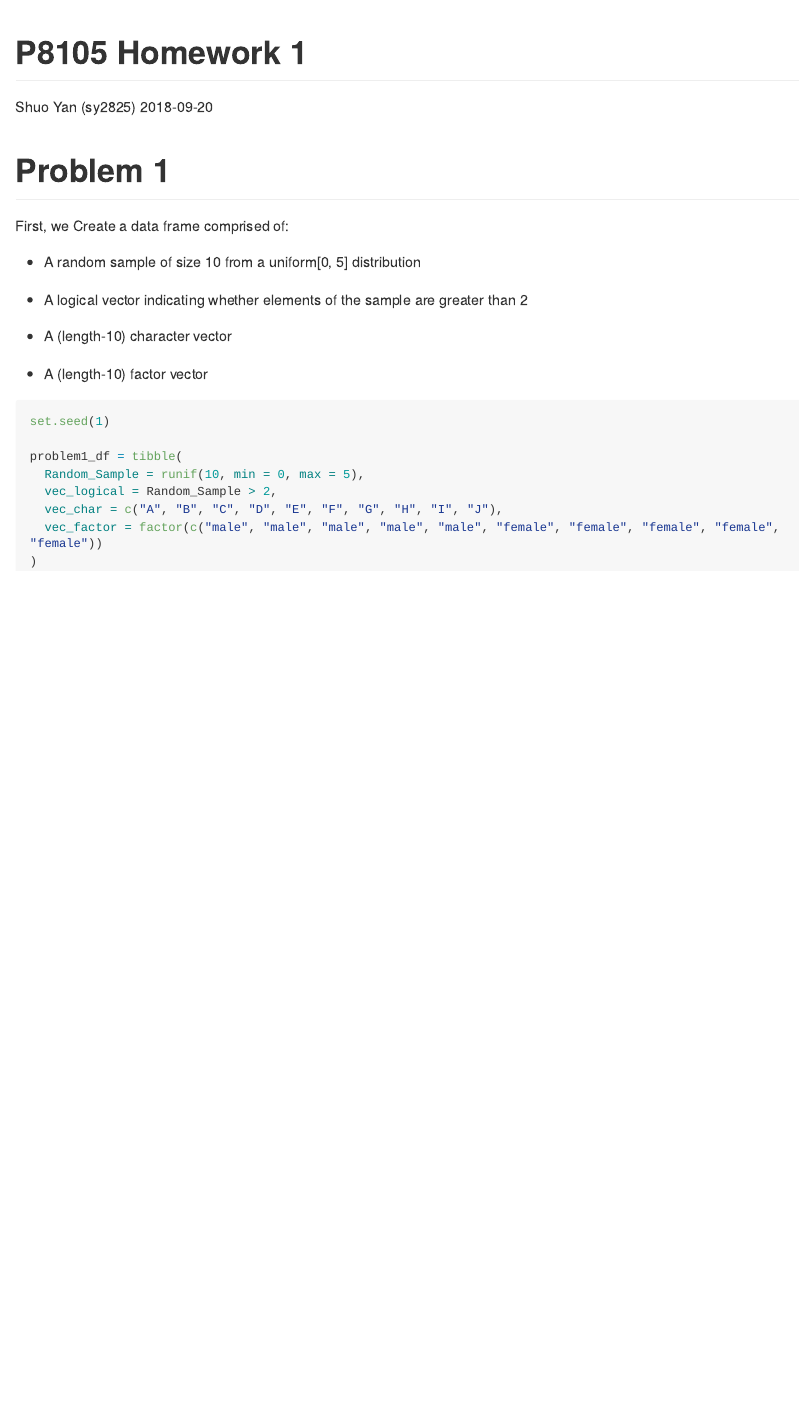
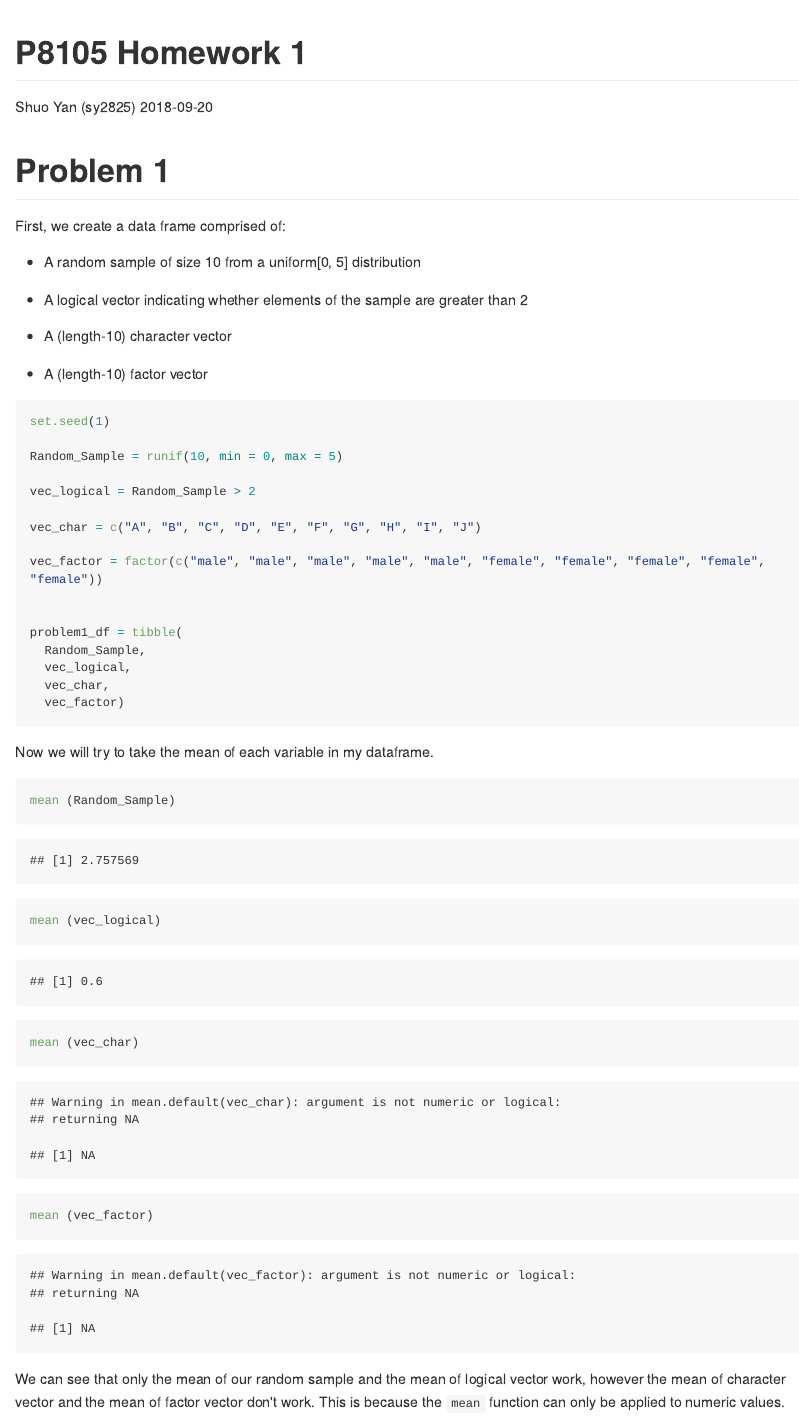
Before and after one commit to sy2825/p8105_hw1_sy2825, an R Markdown document (p8105_hw1_sy2825.Rmd): the page in a window 1100 px wide, from its top. The pictures show the output file p8105_hw1_sy2825.md that the author committed with the source, drawn offline in the style of GitHub; long lines of code are wrapped.

Commit message:
take the mean of each variable

````diff
--- a/p8105_hw1_sy2825.Rmd
+++ b/p8105_hw1_sy2825.Rmd
@@ -10,7 +10,7 @@ library(tidyverse)
 ```
 # Problem 1
 
-First, we Create a data frame comprised of:
+First, we create a data frame comprised of:
 
 *   A random sample of size 10 from a uniform[0, 5] distribution
 
@@ -23,10 +23,28 @@ First, we Create a data frame comprised of:
 ```{r}
 set.seed(1)
 
+Random_Sample = runif(10, min = 0, max = 5)
+
+vec_logical = Random_Sample > 2
+
+vec_char = c("A", "B", "C", "D", "E", "F", "G", "H", "I", "J")
+
+vec_factor = factor(c("male", "male", "male", "male", "male", "female", "female", "female", "female", "female"))
+
+
 problem1_df = tibble(
-  Random_Sample = runif(10, min = 0, max = 5),
-  vec_logical = Random_Sample > 2,
-  vec_char = c("A", "B", "C", "D", "E", "F", "G", "H", "I", "J"),
-  vec_factor = factor(c("male", "male", "male", "male", "male", "female", "female", "female", "female", "female"))
-)
+  Random_Sample,
+  vec_logical,
+  vec_char,
+  vec_factor)
 ```
+
+Now we will try to take the mean of each variable in my dataframe.
+
+```{r}
+mean (Random_Sample)
+mean (vec_logical)
+mean (vec_char)
+mean (vec_factor)
+```
+We can see that only the mean of our random sample and the mean of logical vector work, however the mean of character vector and the mean of factor vector don't work. This is because the `mean` function can only be applied to numeric values.
````
Also changed, not shown: p8105_hw1_sy2825.md.
